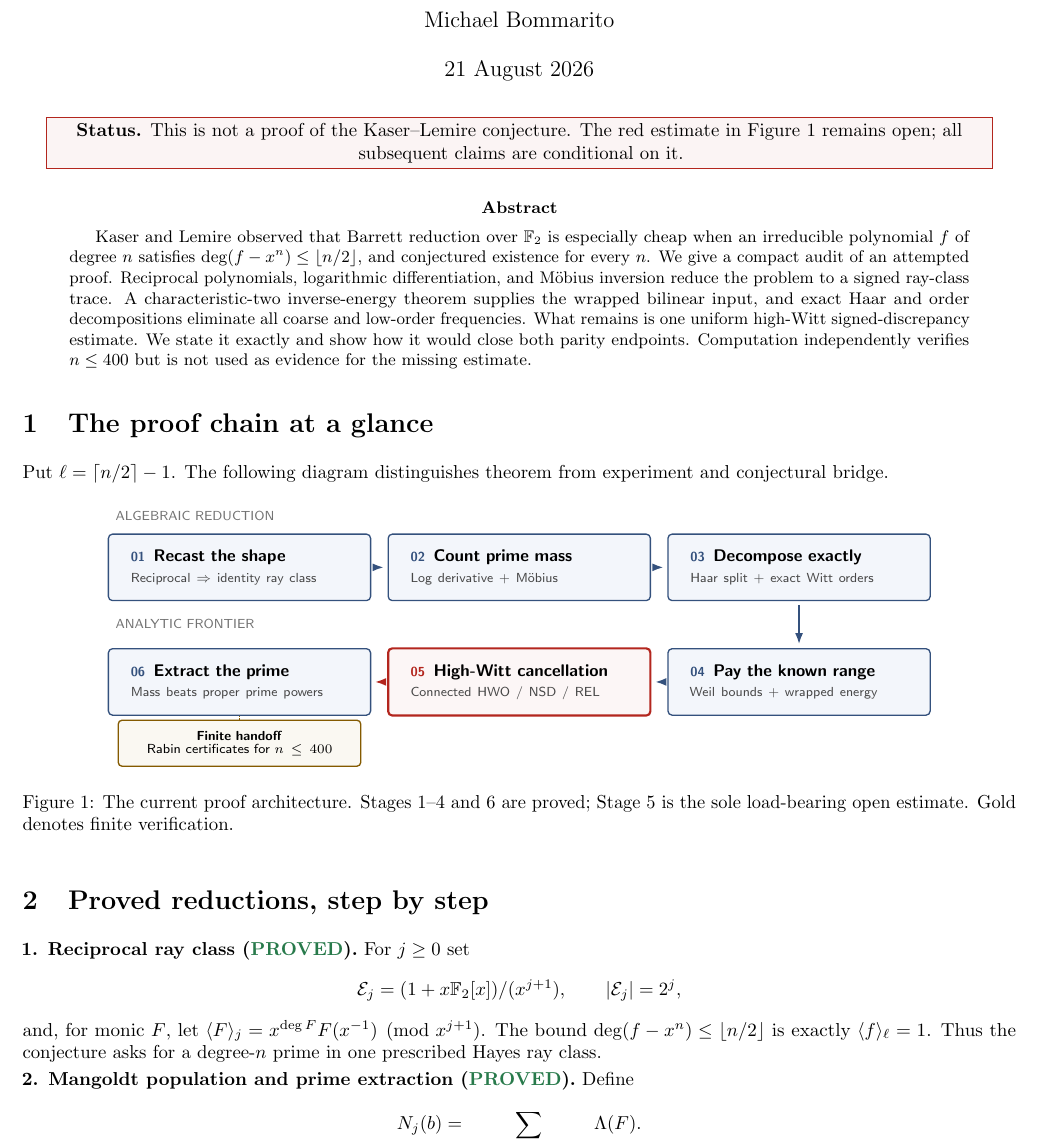
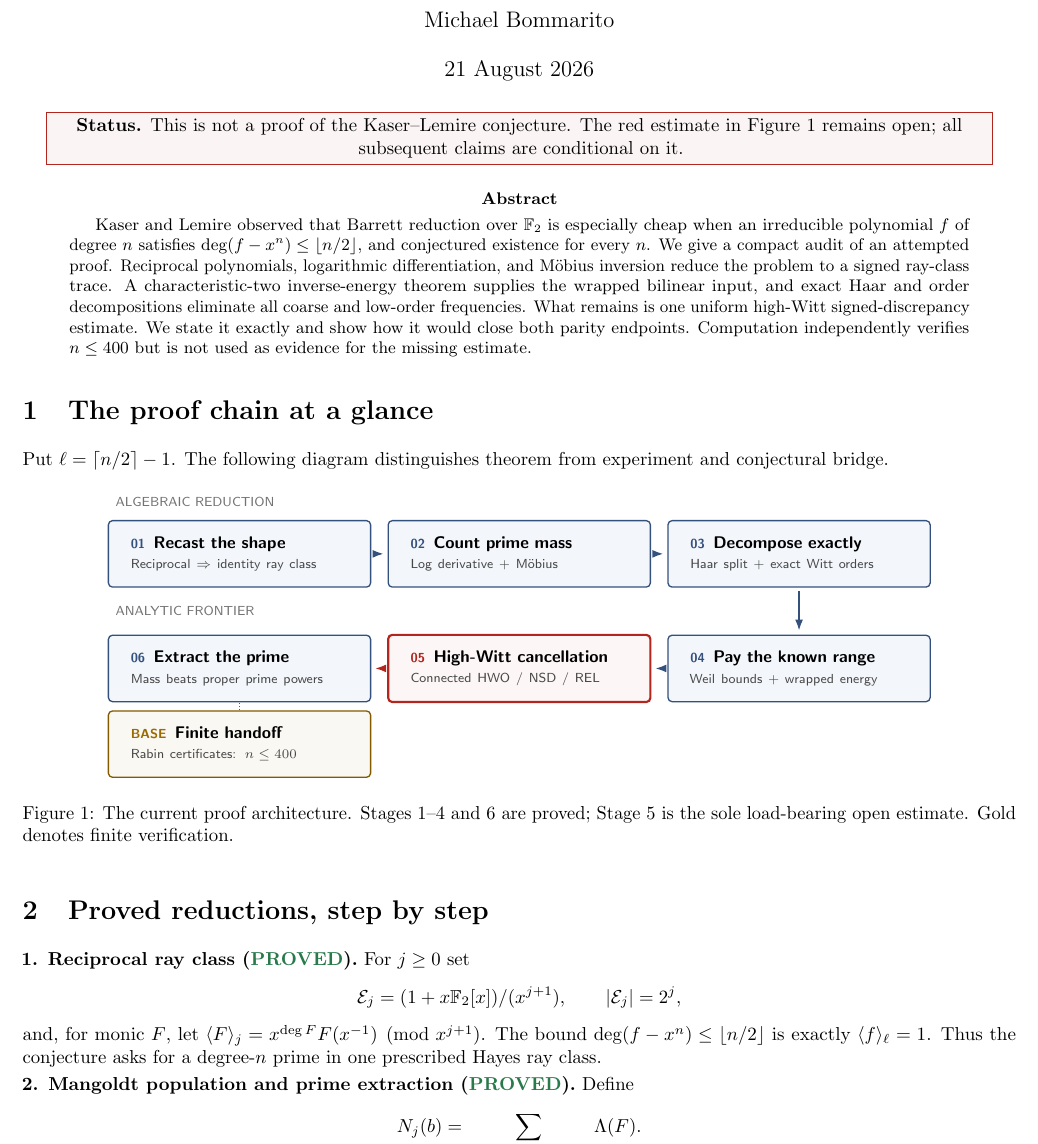
Before and after one commit to mjbommar/lemire-half-degree-irreducibles, a LaTeX paper (paper/main.tex): part of page 1 of 3, cut so that both start at the same text. Compiled offline with pdfLaTeX.

Commit message:
Unify finite handoff card styling

```diff
--- a/paper/main.tex
+++ b/paper/main.tex
@@ -74,9 +74,7 @@ from experiment and conjectural bridge.
     line width=.7pt,text width=4.08cm,minimum height=1.22cm,
     align=left,inner xsep=4.2mm,inner ysep=3mm,font=\sffamily\small},
   frontier/.style={stage,draw=open,fill=open!4,line width=1.15pt},
-  finitebox/.style={draw=finite!85!black,fill=finite!5,rounded corners=2pt,
-    line width=.7pt,text width=4.15cm,minimum height=.72cm,
-    align=center,inner sep=2mm,font=\sffamily\scriptsize},
+  finitebox/.style={stage,draw=finite!85!black,fill=finite!5},
   arr/.style={-{Latex[length=2.1mm,width=1.5mm]},line width=1pt,
     draw=navy,rounded corners=3pt,shorten <=2pt,shorten >=2pt},
   note/.style={font=\sffamily\scriptsize,text=black!55}
@@ -103,8 +101,8 @@ from experiment and conjectural bridge.
 \draw[arr] (s4.west)--(s5.east);
 \draw[arr,draw=open] (s5.west)--(s6.east);
 
-\node[finitebox] (cert) at (-5.25,-2.15)
-  {\textbf{Finite handoff}\\[-1pt]Rabin certificates for $n\leq400$};
+\node[finitebox] (cert) at (-5.25,-2.42)
+  {\stagecard{finite}{BASE}{Finite handoff}{Rabin certificates: $n\leq400$}};
 \draw[draw=finite!85!black,line width=.7pt,densely dotted]
   (cert.north)--(s6.south);
 \end{tikzpicture}
```
Also changed, not shown: lemire-proof-roadmap.pdf.
